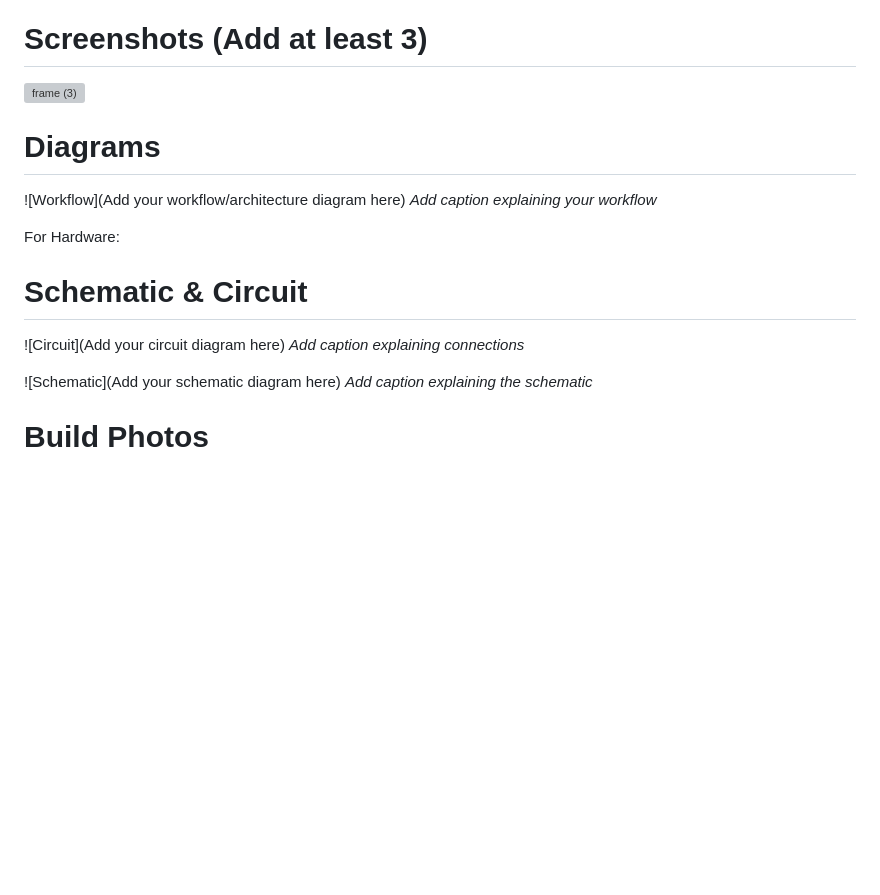
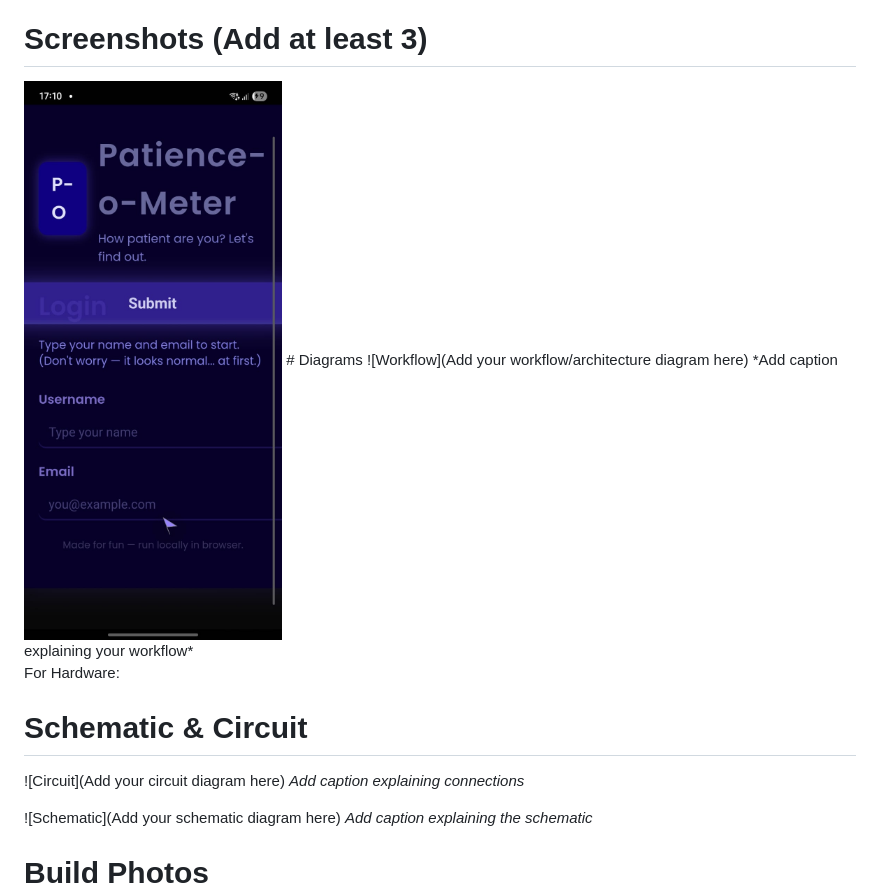
Before and after one commit to Meghaa-sys/patience-o-meter, a Markdown page: README.md, the part around the change. Drawn GitHub-style; blank space fills up the shorter version; grey boxes are pictures that could not be loaded.

```diff
--- a/README.md
+++ b/README.md
@@ -69,9 +69,7 @@ For Software:
 For Software:
 
 # Screenshots (Add at least 3)
-<img width="3188" height="1202" alt="frame (3)" src="[https://github.com/user-attachments/assets/517ad8e9-ad22-457d-9538-a9e62d137cd7](https://github.com/Meghaa-sys/patience-o-meter/blob/master/readme/WhatsApp%20Image%202025-08-09%20at%2017.15.29_5d045897.jpg)" />
-
-
+<img width="3188" height="1202" alt="frame (3)" src="https://github.com/Meghaa-sys/patience-o-meter/blob/master/readme/WhatsApp%20Image%202025-08-09%20at%2017.15.29_5d045897.jpg" />
 # Diagrams
 ![Workflow](Add your workflow/architecture diagram here)
 *Add caption explaining your workflow*
```
